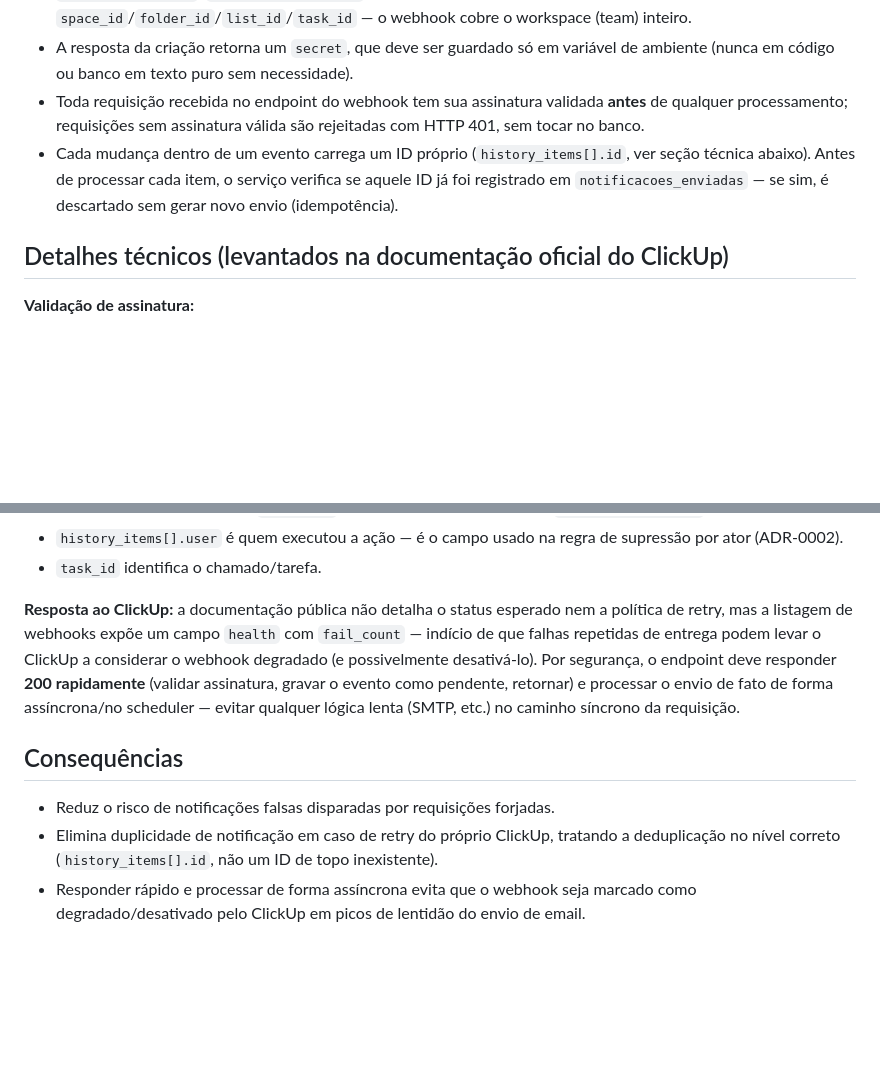
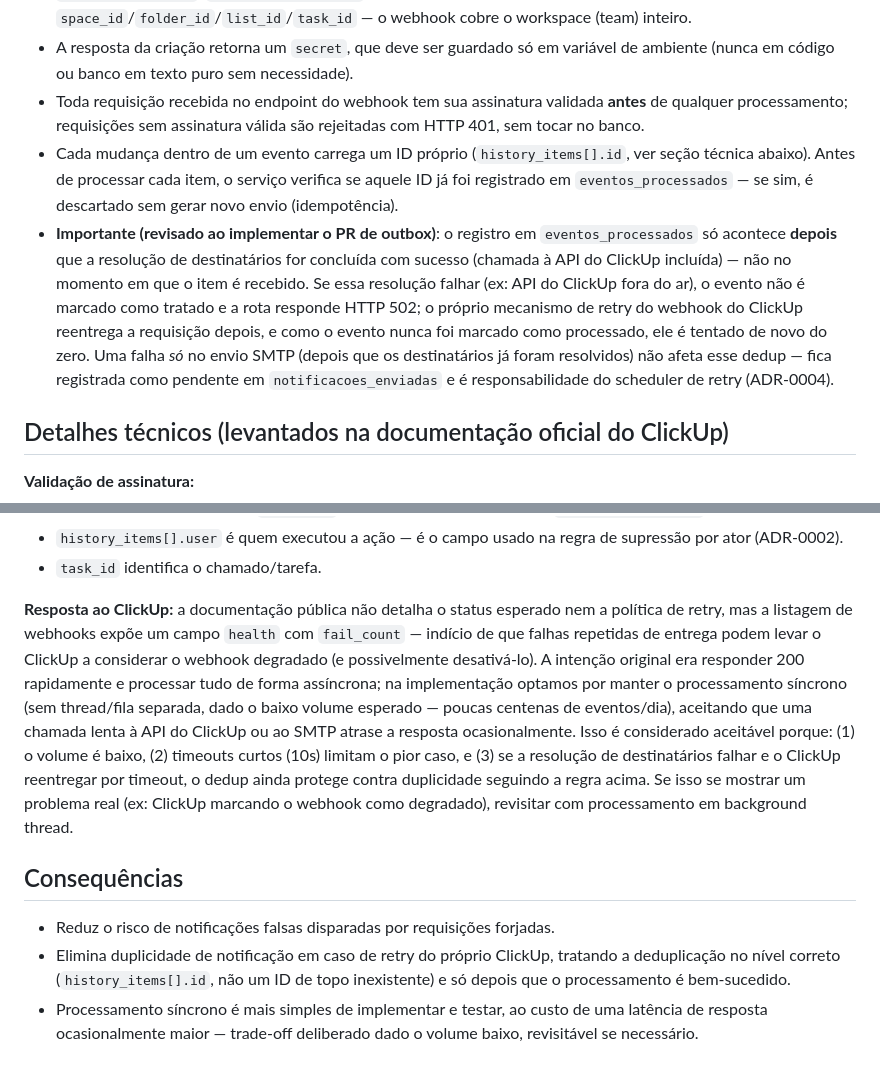
Before and after one commit to halleflima/clickup-notify, a Markdown page: docs/adr/0006-seguranca-do-webhook-e-idempotencia.md, 2 parts joined by grey strips. Drawn GitHub-style; blank space fills up the shorter version.

Commit message:
docs: atualiza ADR-0006 com a ordem real de dedup e o trade-off de latencia
Corrige referencia a tabela errada (dedup e em eventos_processados, nao
notificacoes_enviadas) e documenta a decisao tomada na implementacao:
processamento sincrono em vez de assincrono, dado o volume baixo
esperado, com o dedup só sendo registrado apos resolucao bem-sucedida
dos destinatarios.

Co-Authored-By: Claude Sonnet 5 <noreply@anthropic.com>

```diff
--- a/docs/adr/0006-seguranca-do-webhook-e-idempotencia.md
+++ b/docs/adr/0006-seguranca-do-webhook-e-idempotencia.md
@@ -10,7 +10,8 @@ O serviço expõe um endpoint público (via container Docker no servidor da empr
 - Será criado um **webhook dedicado** no ClickUp via `POST /v2/team/{team_id}/webhook` (não reaproveitando o já existente com outra chave/propósito), inscrito nos eventos: `taskCreated`, `taskStatusUpdated`, `taskCommentPosted`, `taskAssigneeUpdated` (ver [ADR-0002](0002-regras-de-notificacao-por-evento.md)). Sem filtro de `space_id`/`folder_id`/`list_id`/`task_id` — o webhook cobre o workspace (team) inteiro.
 - A resposta da criação retorna um `secret`, que deve ser guardado só em variável de ambiente (nunca em código ou banco em texto puro sem necessidade).
 - Toda requisição recebida no endpoint do webhook tem sua assinatura validada **antes** de qualquer processamento; requisições sem assinatura válida são rejeitadas com HTTP 401, sem tocar no banco.
-- Cada mudança dentro de um evento carrega um ID próprio (`history_items[].id`, ver seção técnica abaixo). Antes de processar cada item, o serviço verifica se aquele ID já foi registrado em `notificacoes_enviadas` — se sim, é descartado sem gerar novo envio (idempotência).
+- Cada mudança dentro de um evento carrega um ID próprio (`history_items[].id`, ver seção técnica abaixo). Antes de processar cada item, o serviço verifica se aquele ID já foi registrado em `eventos_processados` — se sim, é descartado sem gerar novo envio (idempotência).
+- **Importante (revisado ao implementar o PR de outbox)**: o registro em `eventos_processados` só acontece **depois** que a resolução de destinatários for concluída com sucesso (chamada à API do ClickUp incluída) — não no momento em que o item é recebido. Se essa resolução falhar (ex: API do ClickUp fora do ar), o evento não é marcado como tratado e a rota responde HTTP 502; o próprio mecanismo de retry do webhook do ClickUp reentrega a requisição depois, e como o evento nunca foi marcado como processado, ele é tentado de novo do zero. Uma falha *só* no envio SMTP (depois que os destinatários já foram resolvidos) não afeta esse dedup — fica registrada como pendente em `notificacoes_enviadas` e é responsabilidade do scheduler de retry (ADR-0004).
 
 ## Detalhes técnicos (levantados na documentação oficial do ClickUp)
 
@@ -41,9 +42,9 @@ O serviço expõe um endpoint público (via container Docker no servidor da empr
 - `history_items[].user` é quem executou a ação — é o campo usado na regra de supressão por ator (ADR-0002).
 - `task_id` identifica o chamado/tarefa.
 
-**Resposta ao ClickUp:** a documentação pública não detalha o status esperado nem a política de retry, mas a listagem de webhooks expõe um campo `health` com `fail_count` — indício de que falhas repetidas de entrega podem levar o ClickUp a considerar o webhook degradado (e possivelmente desativá-lo). Por segurança, o endpoint deve responder **200 rapidamente** (validar assinatura, gravar o evento como pendente, retornar) e processar o envio de fato de forma assíncrona/no scheduler — evitar qualquer lógica lenta (SMTP, etc.) no caminho síncrono da requisição.
+**Resposta ao ClickUp:** a documentação pública não detalha o status esperado nem a política de retry, mas a listagem de webhooks expõe um campo `health` com `fail_count` — indício de que falhas repetidas de entrega podem levar o ClickUp a considerar o webhook degradado (e possivelmente desativá-lo). A intenção original era responder 200 rapidamente e processar tudo de forma assíncrona; na implementação optamos por manter o processamento síncrono (sem thread/fila separada, dado o baixo volume esperado — poucas centenas de eventos/dia), aceitando que uma chamada lenta à API do ClickUp ou ao SMTP atrase a resposta ocasionalmente. Isso é considerado aceitável porque: (1) o volume é baixo, (2) timeouts curtos (10s) limitam o pior caso, e (3) se a resolução de destinatários falhar e o ClickUp reentregar por timeout, o dedup ainda protege contra duplicidade seguindo a regra acima. Se isso se mostrar um problema real (ex: ClickUp marcando o webhook como degradado), revisitar com processamento em background thread.
 
 ## Consequências
 - Reduz o risco de notificações falsas disparadas por requisições forjadas.
-- Elimina duplicidade de notificação em caso de retry do próprio ClickUp, tratando a deduplicação no nível correto (`history_items[].id`, não um ID de topo inexistente).
-- Responder rápido e processar de forma assíncrona evita que o webhook seja marcado como degradado/desativado pelo ClickUp em picos de lentidão do envio de email.
+- Elimina duplicidade de notificação em caso de retry do próprio ClickUp, tratando a deduplicação no nível correto (`history_items[].id`, não um ID de topo inexistente) e só depois que o processamento é bem-sucedido.
+- Processamento síncrono é mais simples de implementar e testar, ao custo de uma latência de resposta ocasionalmente maior — trade-off deliberado dado o volume baixo, revisitável se necessário.
```
